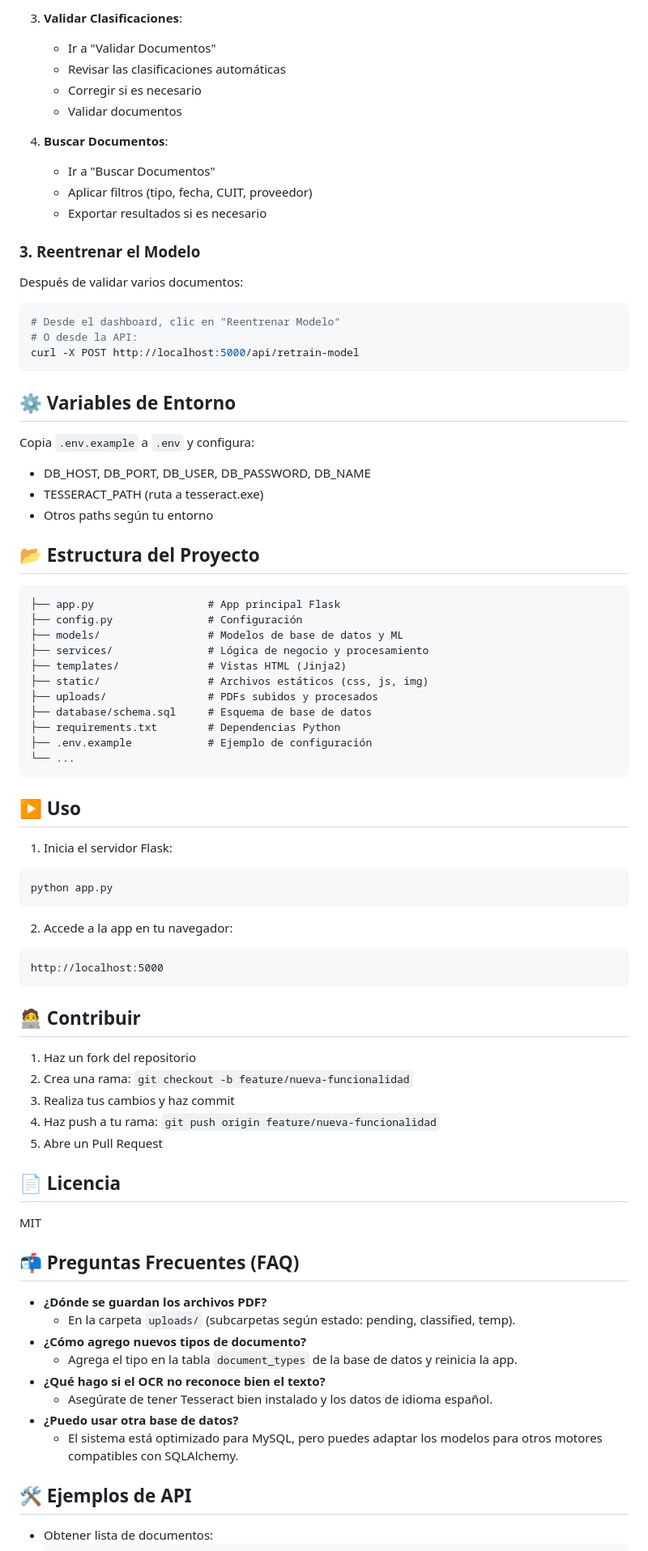
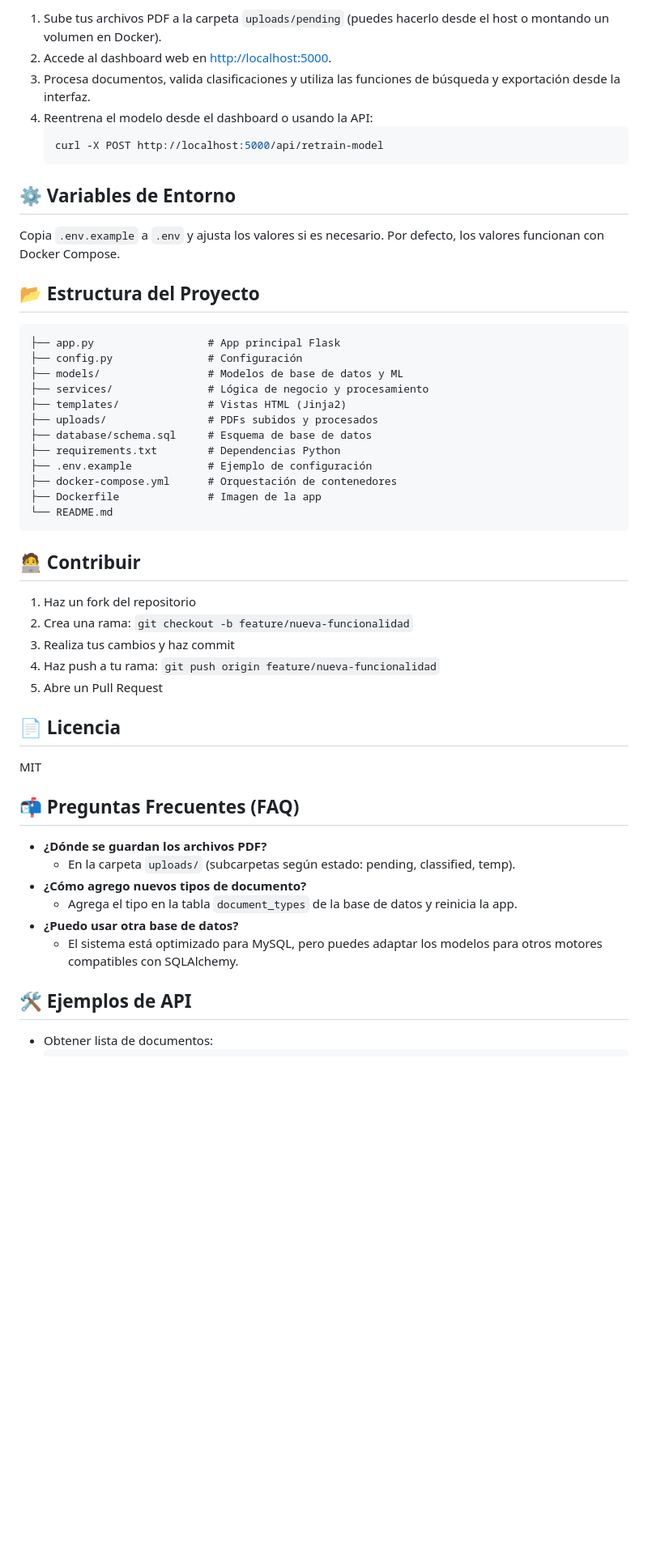
Before and after one commit to dario-coronel/pdf-classifier, a Markdown page: README.md, the part around the change printed below. Shown: that part at 81% size. GitHub-like rendering; blank space fills up the shorter version.

````diff
--- a/README.md
+++ b/README.md
@@ -194,31 +71,16 @@ La aplicación estará disponible en: http://localhost:5000
 
-3. **Validar Clasificaciones**:
-   - Ir a "Validar Documentos"
-   - Revisar las clasificaciones automáticas
-   - Corregir si es necesario
-   - Validar documentos
-
-4. **Buscar Documentos**:
-   - Ir a "Buscar Documentos"
-   - Aplicar filtros (tipo, fecha, CUIT, proveedor)
-   - Exportar resultados si es necesario
-
-### 3. Reentrenar el Modelo
-
-Después de validar varios documentos:
-
-```bash
-# Desde el dashboard, clic en "Reentrenar Modelo"
-# O desde la API:
-curl -X POST http://localhost:5000/api/retrain-model
-```
+1. Sube tus archivos PDF a la carpeta `uploads/pending` (puedes hacerlo desde el host o montando un volumen en Docker).
+2. Accede al dashboard web en [http://localhost:5000](http://localhost:5000).
+3. Procesa documentos, valida clasificaciones y utiliza las funciones de búsqueda y exportación desde la interfaz.
+4. Reentrena el modelo desde el dashboard o usando la API:
+   ```sh
+   curl -X POST http://localhost:5000/api/retrain-model
+   ```
 
 ## ⚙️ Variables de Entorno
 
-Copia `.env.example` a `.env` y configura:
-- DB_HOST, DB_PORT, DB_USER, DB_PASSWORD, DB_NAME
-- TESSERACT_PATH (ruta a tesseract.exe)
-- Otros paths según tu entorno
+Copia `.env.example` a `.env` y ajusta los valores si es necesario. Por defecto, los valores funcionan con Docker Compose.
+
 
 ## 📂 Estructura del Proyecto
 
@@ -228,27 +90,17 @@ Copia `.env.example` a `.env` y configura:
 ├── models/                 # Modelos de base de datos y ML
 ├── services/               # Lógica de negocio y procesamiento
 ├── templates/              # Vistas HTML (Jinja2)
-├── static/                 # Archivos estáticos (css, js, img)
 ├── uploads/                # PDFs subidos y procesados
 ├── database/schema.sql     # Esquema de base de datos
 ├── requirements.txt        # Dependencias Python
 ├── .env.example            # Ejemplo de configuración
-└── ...
+├── docker-compose.yml      # Orquestación de contenedores
+├── Dockerfile              # Imagen de la app
+└── README.md
 ```
 
-## ▶️ Uso
 
-1. Inicia el servidor Flask:
 
-```bash
-python app.py
-```
-
-2. Accede a la app en tu navegador:
-
-```
-http://localhost:5000
-```
 
 ## 🧑‍💻 Contribuir
 
@@ -258,20 +110,21 @@ http://localhost:5000
 4. Haz push a tu rama: `git push origin feature/nueva-funcionalidad`
 5. Abre un Pull Request
 
+
 ## 📄 Licencia
 
 MIT
 
+
 ## 📬 Preguntas Frecuentes (FAQ)
 
 - **¿Dónde se guardan los archivos PDF?**
-  - En la carpeta `uploads/` (subcarpetas según estado: pending, classified, temp).
+   - En la carpeta `uploads/` (subcarpetas según estado: pending, classified, temp).
 - **¿Cómo agrego nuevos tipos de documento?**
-  - Agrega el tipo en la tabla `document_types` de la base de datos y reinicia la app.
-- **¿Qué hago si el OCR no reconoce bien el texto?**
-  - Asegúrate de tener Tesseract bien instalado y los datos de idioma español.
+   - Agrega el tipo en la tabla `document_types` de la base de datos y reinicia la app.
 - **¿Puedo usar otra base de datos?**
-  - El sistema está optimizado para MySQL, pero puedes adaptar los modelos para otros motores compatibles con SQLAlchemy.
+   - El sistema está optimizado para MySQL, pero puedes adaptar los modelos para otros motores compatibles con SQLAlchemy.
+
 
 ## 🛠️ Ejemplos de API
 
````
Also changed, not shown: other parts of README.md (+34 -158 lines).
